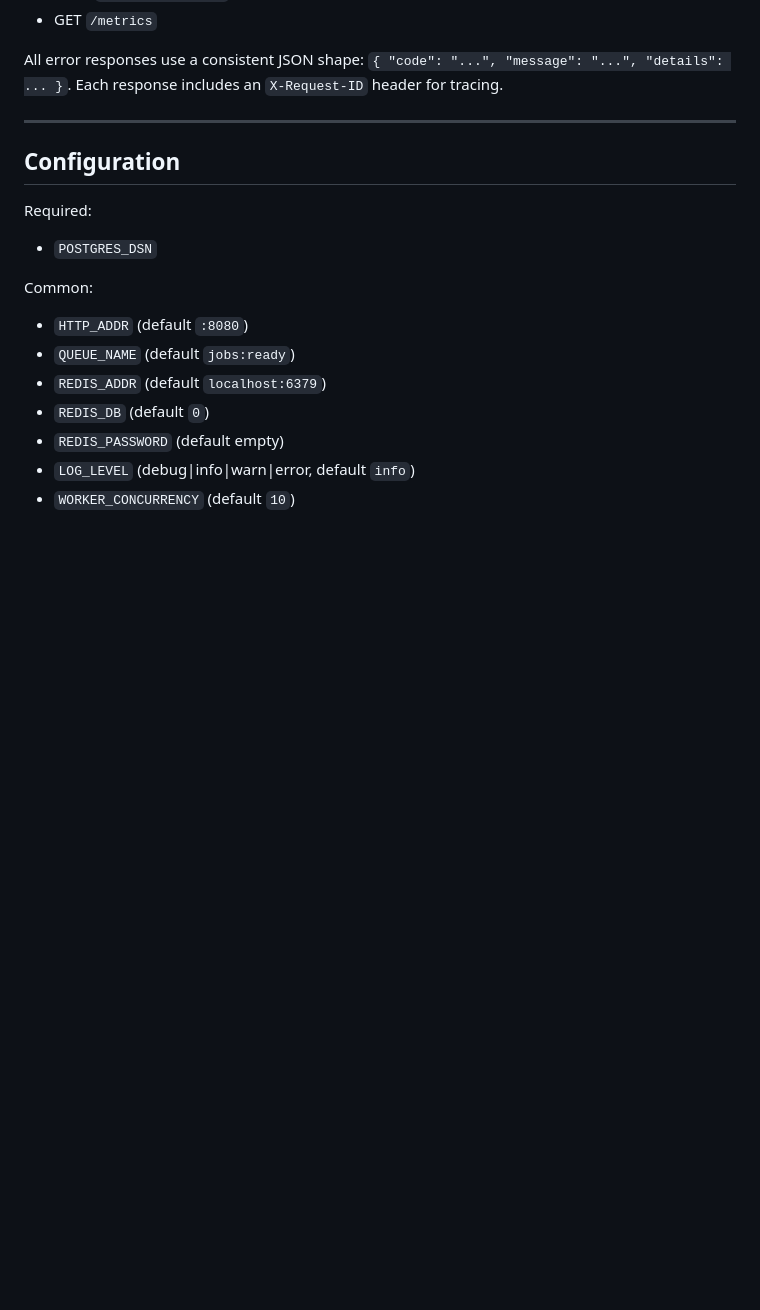
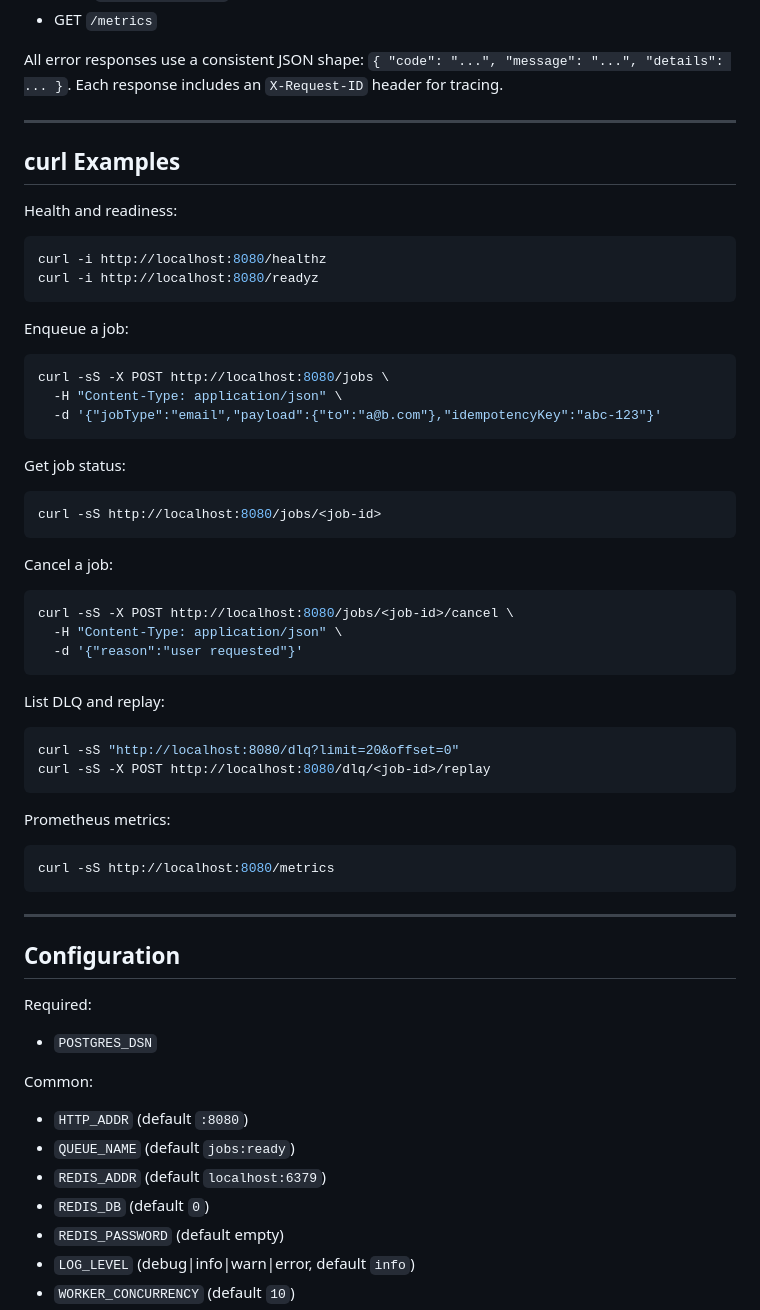
Before and after one commit to pranavko12/taskforge, a Markdown page: README.md, the part around the change. GitHub-like rendering; blank space fills up the shorter version.

````diff
--- a/README.md
+++ b/README.md
@@ -23,6 +23,46 @@ TaskForge is a fault-tolerant distributed job queue and scheduler designed to ex
 
 All error responses use a consistent JSON shape: `{ "code": "...", "message": "...", "details": ... }`.
 Each response includes an `X-Request-ID` header for tracing.
+
+---
+
+## curl Examples
+
+Health and readiness:
+```bash
+curl -i http://localhost:8080/healthz
+curl -i http://localhost:8080/readyz
+```
+
+Enqueue a job:
+```bash
+curl -sS -X POST http://localhost:8080/jobs \
+  -H "Content-Type: application/json" \
+  -d '{"jobType":"email","payload":{"to":"a@b.com"},"idempotencyKey":"abc-123"}'
+```
+
+Get job status:
+```bash
+curl -sS http://localhost:8080/jobs/<job-id>
+```
+
+Cancel a job:
+```bash
+curl -sS -X POST http://localhost:8080/jobs/<job-id>/cancel \
+  -H "Content-Type: application/json" \
+  -d '{"reason":"user requested"}'
+```
+
+List DLQ and replay:
+```bash
+curl -sS "http://localhost:8080/dlq?limit=20&offset=0"
+curl -sS -X POST http://localhost:8080/dlq/<job-id>/replay
+```
+
+Prometheus metrics:
+```bash
+curl -sS http://localhost:8080/metrics
+```
 
 ---
 
````
